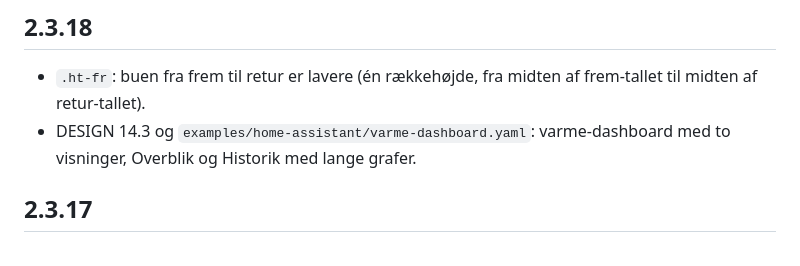
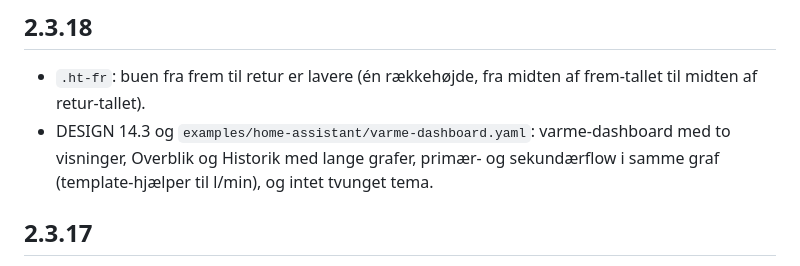
Before and after one commit to Birkemosen/lune-design-system, a Markdown page: CHANGELOG.md, the part around the change. GitHub-like rendering.

```diff
--- a/CHANGELOG.md
+++ b/CHANGELOG.md
@@ -3,7 +3,7 @@
 ## 2.3.18
 
 - `.ht-fr`: buen fra frem til retur er lavere (én rækkehøjde, fra midten af frem-tallet til midten af retur-tallet).
-- DESIGN 14.3 og `examples/home-assistant/varme-dashboard.yaml`: varme-dashboard med to visninger, Overblik og Historik med lange grafer.
+- DESIGN 14.3 og `examples/home-assistant/varme-dashboard.yaml`: varme-dashboard med to visninger, Overblik og Historik med lange grafer, primær- og sekundærflow i samme graf (template-hjælper til l/min), og intet tvunget tema.
 
 ## 2.3.17
 
```
Also changed, not shown: DESIGN.md (+2 -0 lines).
